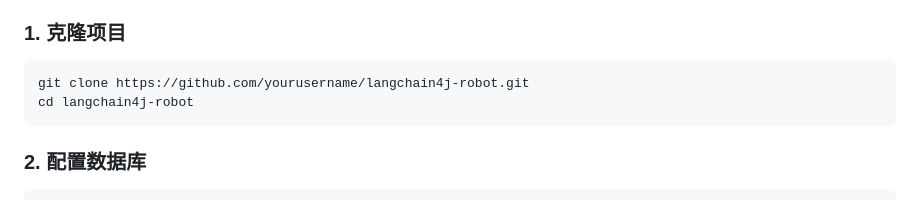
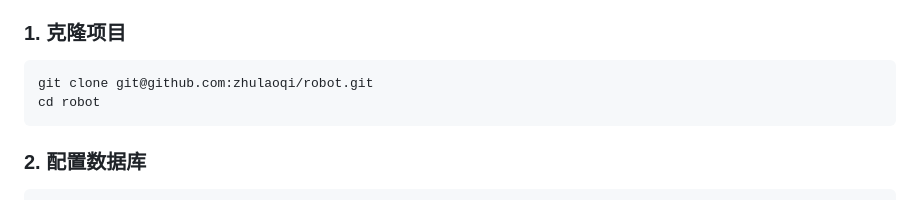
Before and after one commit to zhulaoqi/robot, a Markdown page: README.md, the part around the change. GitHub-like rendering.

Commit message:
地址修改

````diff
--- a/README.md
+++ b/README.md
@@ -169,8 +169,8 @@ AI 可以自主判断并调用外部工具：
 ### 1. 克隆项目
 
 ```bash
-git clone https://github.com/yourusername/langchain4j-robot.git
-cd langchain4j-robot
+git clone git@github.com:zhulaoqi/robot.git
+cd robot
 ```
 
 ### 2. 配置数据库
````
